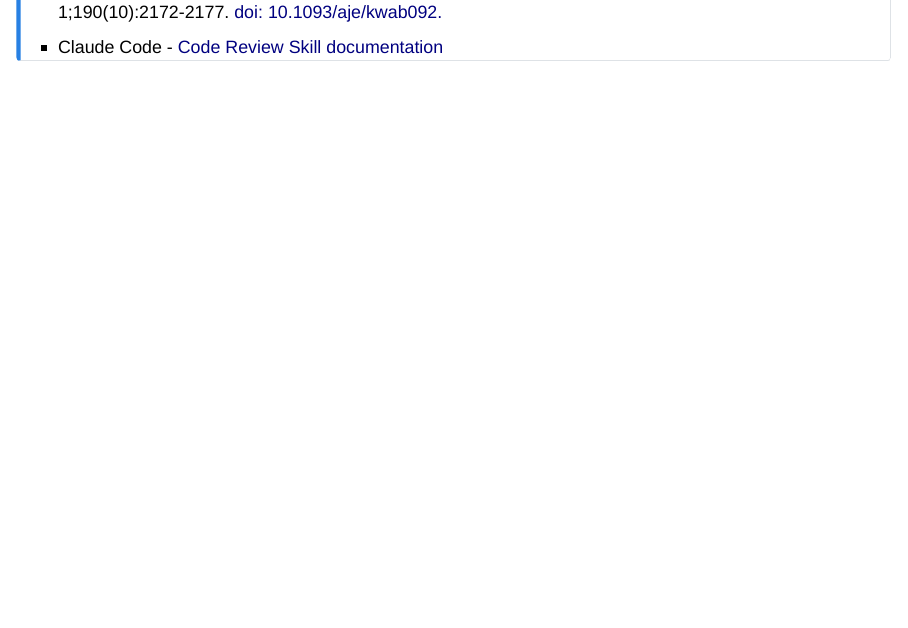
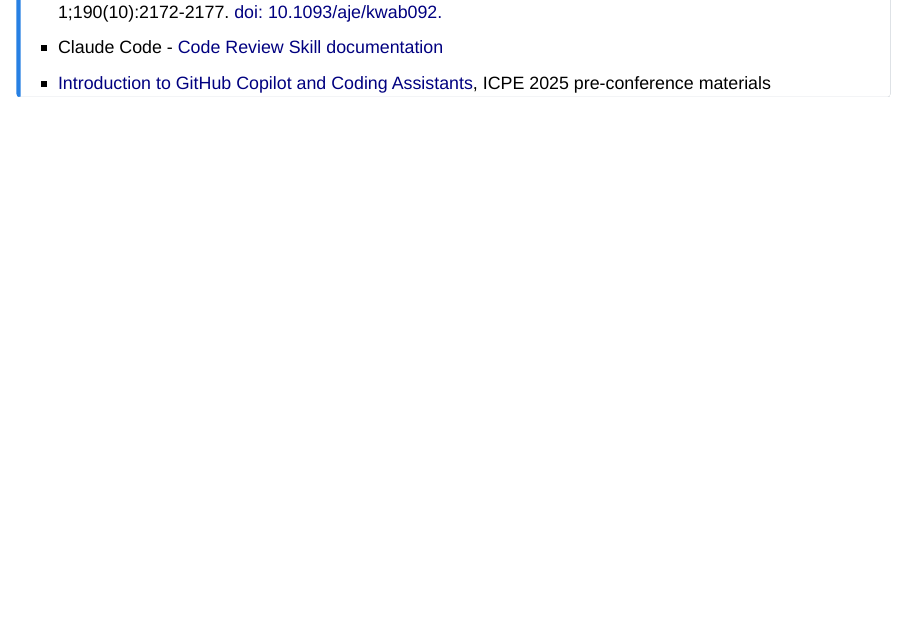
Before and after one commit to janickweberpals/agentic-code-review-ispe-2026, a Quarto document (code_review_presentation.qmd): page 40 of 42. Rendered offline with R 4.5, knitr and Pandoc in place of Quarto, with nearby package versions; drawn as Slidy slides in place of the format the file asks for.

Commit message:
added more references

```diff
--- a/code_review_presentation.qmd
+++ b/code_review_presentation.qmd
@@ -501,6 +501,7 @@ Think about what checks are important and how you would instruct a coding agent
 ## Code review and coding agents
 - Vable AM, Diehl SF, Glymour MM. Code Review as a Simple Trick to Enhance Reproducibility, Accelerate Learning, and Improve the Quality of Your Team's Research. Am J Epidemiol. 2021 Oct 1;190(10):2172-2177. [doi: 10.1093/aje/kwab092.](https://academic.oup.com/aje/article-abstract/190/10/2172/6218064?redirectedFrom=fulltext&login=false)
 - Claude Code - [Code Review Skill documentation](https://code.claude.com/docs/en/code-review#review-a-diff-locally)
+- [Introduction to GitHub Copilot and Coding Assistants](https://janickweberpals.github.io/icpe-git-2025/04_copilot.html), ICPE 2025 pre-conference materials
 :::
 
 ## References
```
